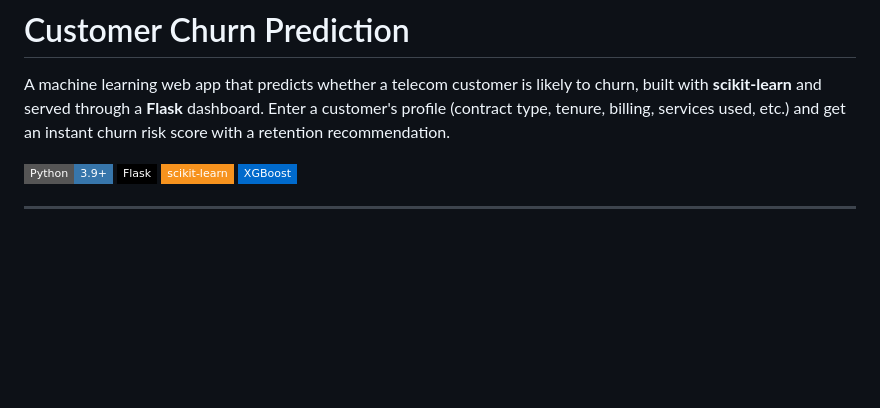
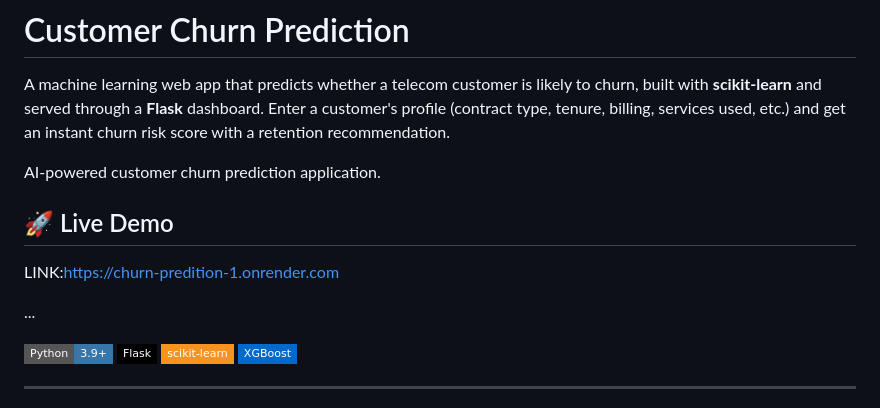
Before and after one commit to vamshi6655/churn-predition, a Markdown page: README.md, the part around the change. GitHub-like rendering; badges without logos; blank space fills up the shorter version.

Commit message:
Enhance README with AI description and demo link
Added a live demo link and a brief description of AI capabilities.

```diff
--- a/README.md
+++ b/README.md
@@ -1,6 +1,13 @@
 # Customer Churn Prediction
 
 A machine learning web app that predicts whether a telecom customer is likely to churn, built with **scikit-learn** and served through a **Flask** dashboard. Enter a customer's profile (contract type, tenure, billing, services used, etc.) and get an instant churn risk score with a retention recommendation.
+
+AI-powered customer churn prediction application.
+
+## 🚀 Live Demo
+LINK:https://churn-predition-1.onrender.com
+
+...
 
 ![Python](https://img.shields.io/badge/Python-3.9+-3776AB?style=flat-square&logo=python&logoColor=white)
 ![Flask](https://img.shields.io/badge/Flask-black?style=flat-square&logo=flask)
```
